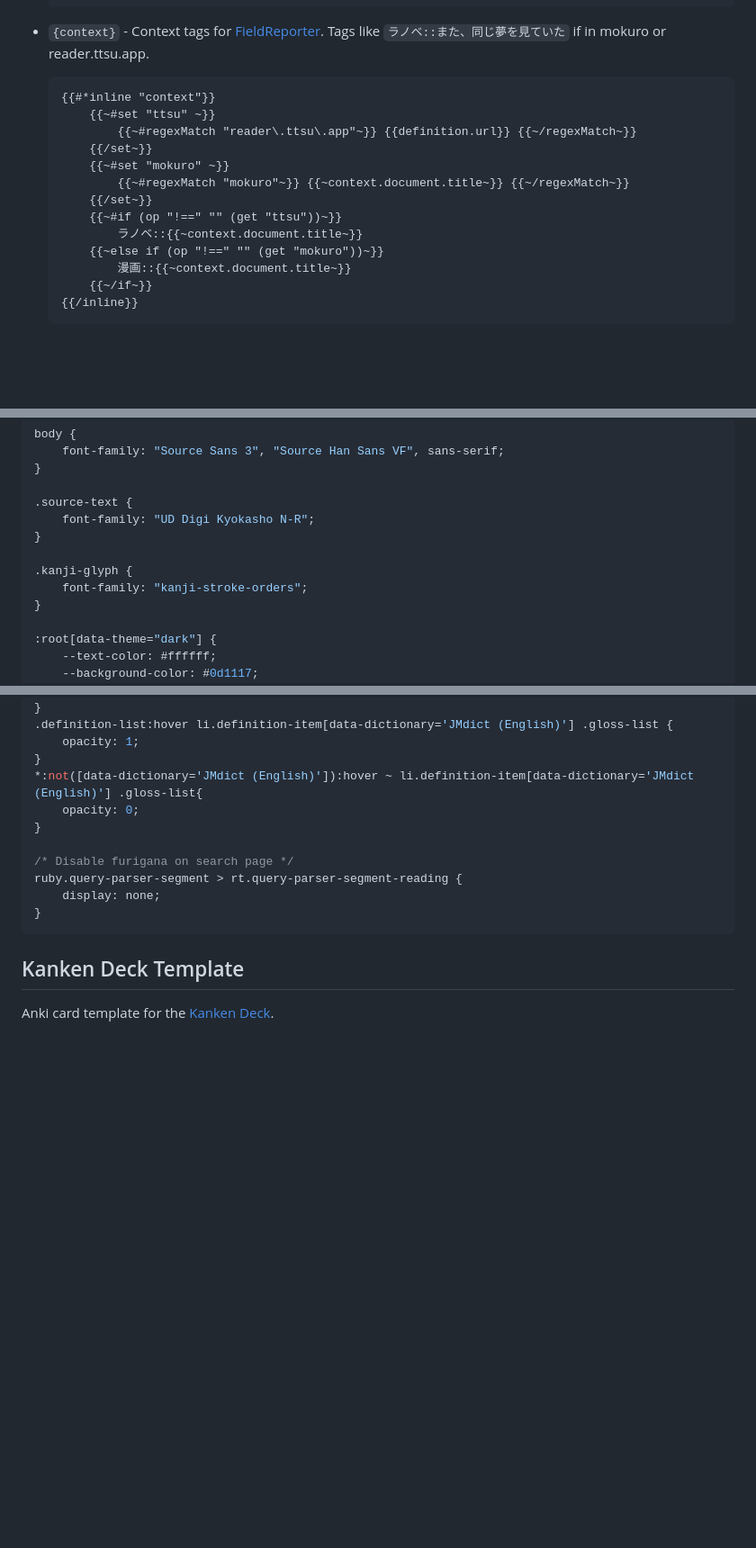
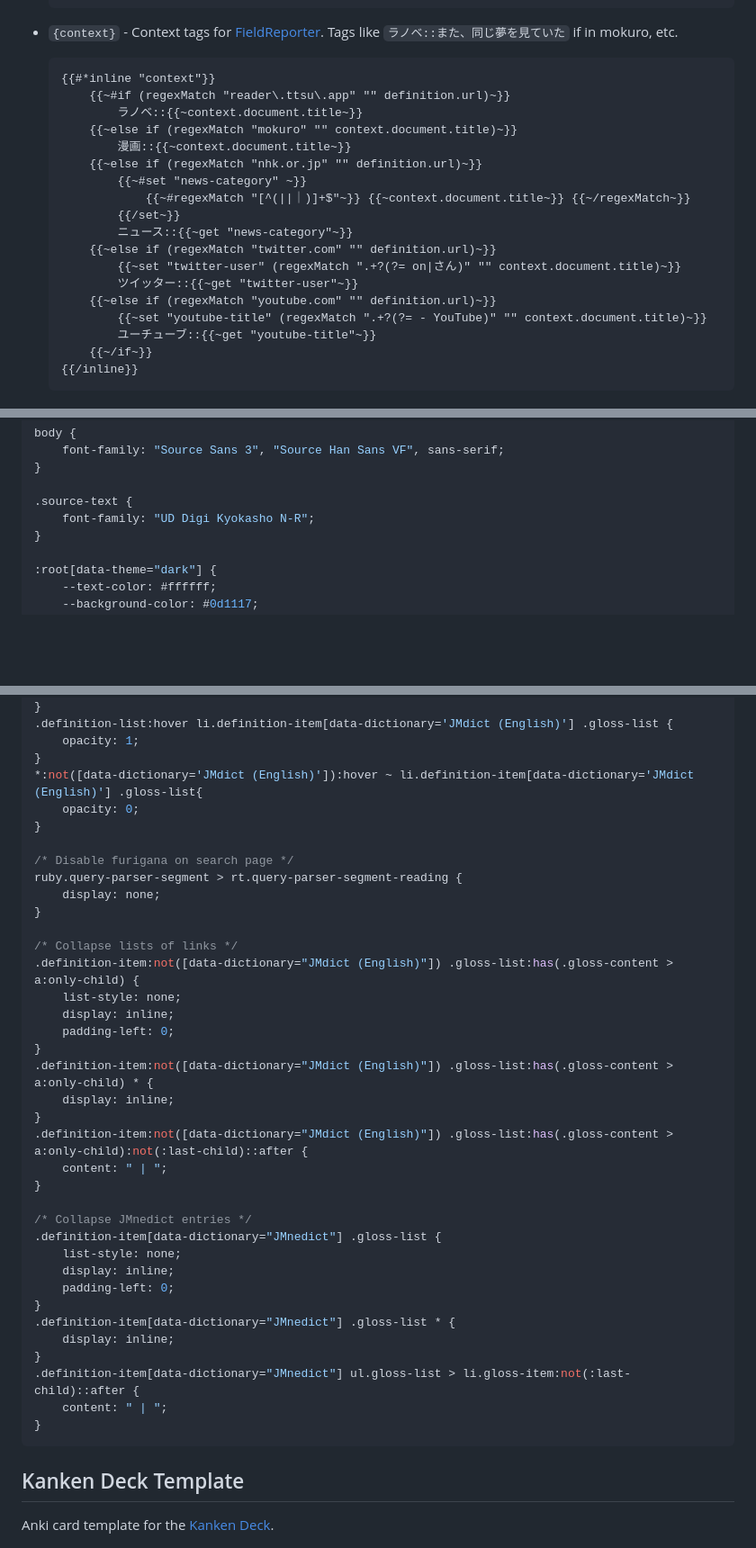
Before and after one commit to rudnam/JP-study, a Markdown page: README.md, 3 parts joined by grey strips. Shown: that part at 90% size. Rendered like a GitHub page; blank space fills up the shorter version.

Commit message:
Update yomichan settings

````diff
--- a/README.md
+++ b/README.md
@@ -172,20 +155,25 @@ Custom Yomichan Handlebars templates for toggling between English and Japanese d
     {{/inline}}
     ```
 
-- `{context}` - Context tags for [FieldReporter](https://github.com/rudnam/FieldReporter). Tags like `ラノベ::また、同じ夢を見ていた` if in mokuro or reader.ttsu.app.
+- `{context}` - Context tags for [FieldReporter](https://github.com/rudnam/FieldReporter). Tags like `ラノベ::また、同じ夢を見ていた` if in mokuro, etc.
 
     ```handlebars
     {{#*inline "context"}}
-        {{~#set "ttsu" ~}}
-            {{~#regexMatch "reader\.ttsu\.app"~}} {{definition.url}} {{~/regexMatch~}}
-        {{/set~}}
-        {{~#set "mokuro" ~}}
-            {{~#regexMatch "mokuro"~}} {{~context.document.title~}} {{~/regexMatch~}}
-        {{/set~}}
-        {{~#if (op "!==" "" (get "ttsu"))~}}
+        {{~#if (regexMatch "reader\.ttsu\.app" "" definition.url)~}}
             ラノベ::{{~context.document.title~}}
-        {{~else if (op "!==" "" (get "mokuro"))~}}
+        {{~else if (regexMatch "mokuro" "" context.document.title)~}}
             漫画::{{~context.document.title~}}
+        {{~else if (regexMatch "nhk.or.jp" "" definition.url)~}}
+            {{~#set "news-category" ~}}
+                {{~#regexMatch "[^(||｜)]+$"~}} {{~context.document.title~}} {{~/regexMatch~}}
+            {{/set~}}
+            ニュース::{{~get "news-category"~}}
+        {{~else if (regexMatch "twitter.com" "" definition.url)~}}
+            {{~set "twitter-user" (regexMatch ".+?(?= on|さん)" "" context.document.title)~}}
+            ツイッター::{{~get "twitter-user"~}}
+        {{~else if (regexMatch "youtube.com" "" definition.url)~}}
+            {{~set "youtube-title" (regexMatch ".+?(?= - YouTube)" "" context.document.title)~}}
+            ユーチューブ::{{~get "youtube-title"~}}
         {{~/if~}}
     {{/inline}}
     ```
@@ -213,10 +201,6 @@ body {
 
 .source-text {
     font-family: "UD Digi Kyokasho N-R";
-}
-
-.kanji-glyph {
-    font-family: "kanji-stroke-orders";
 }
 
 :root[data-theme="dark"] {
@@ -271,6 +255,32 @@ li.definition-item[data-dictionary='JMdict (English)'] .gloss-list {
 /* Disable furigana on search page */
 ruby.query-parser-segment > rt.query-parser-segment-reading {
     display: none;
+}
+
+/* Collapse lists of links */
+.definition-item:not([data-dictionary="JMdict (English)"]) .gloss-list:has(.gloss-content > a:only-child) {
+    list-style: none;
+    display: inline;
+    padding-left: 0;
+}
+.definition-item:not([data-dictionary="JMdict (English)"]) .gloss-list:has(.gloss-content > a:only-child) * {
+    display: inline;
+}
+.definition-item:not([data-dictionary="JMdict (English)"]) .gloss-list:has(.gloss-content > a:only-child):not(:last-child)::after {
+    content: " | ";
+}
+
+/* Collapse JMnedict entries */
+.definition-item[data-dictionary="JMnedict"] .gloss-list {
+    list-style: none;
+    display: inline;
+    padding-left: 0;
+}
+.definition-item[data-dictionary="JMnedict"] .gloss-list * {
+    display: inline;
+}
+.definition-item[data-dictionary="JMnedict"] ul.gloss-list > li.gloss-item:not(:last-child)::after {
+    content: " | ";
 }
 ```
 
````
Also changed, not shown: other parts of README.md (+4 -21 lines).
